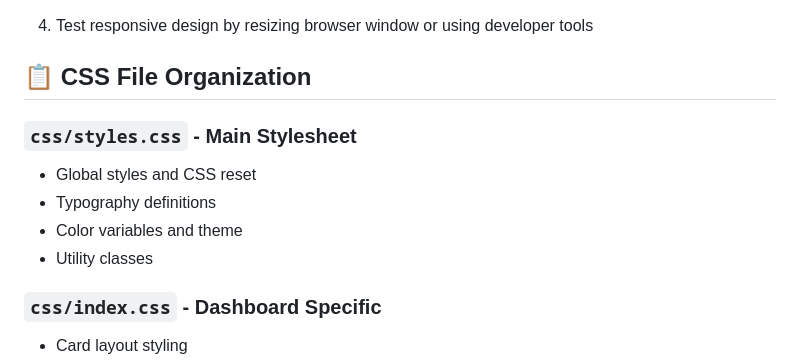
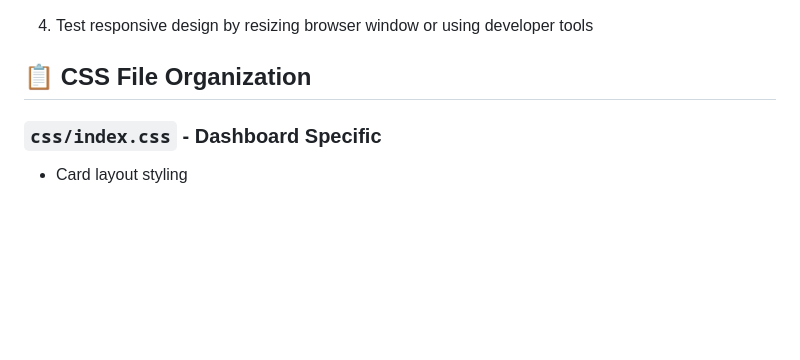
Before and after one commit to buntynanwani/CSS--Assessment-1, a Markdown page: README.md, the part around the change. Rendered like a GitHub page; blank space fills up the shorter version.

Commit message:
update: updateing README.md file

```diff
--- a/README.md
+++ b/README.md
@@ -186,11 +186,6 @@ Applied to all list pages (`list_cuisines.html`, `list_categories.html`, `list_f
 
 ## 📋 CSS File Organization
 
-### `css/styles.css` - Main Stylesheet
-- Global styles and CSS reset
-- Typography definitions
-- Color variables and theme
-- Utility classes
 
 ### `css/index.css` - Dashboard Specific
 - Card layout styling
```
